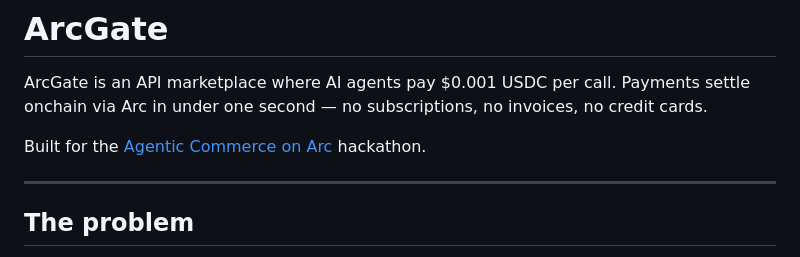
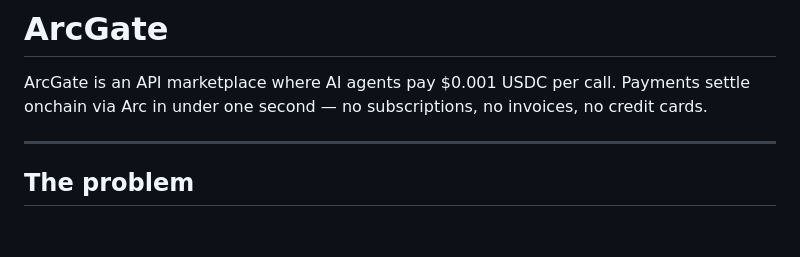
Before and after one commit to Zhekinmaksim/arcgate, a Markdown page: README.md, the part around the change. GitHub-like rendering; blank space fills up the shorter version.

```diff
--- a/README.md
+++ b/README.md
@@ -1,8 +1,6 @@
 # ArcGate
 
 ArcGate is an API marketplace where AI agents pay $0.001 USDC per call. Payments settle onchain via Arc in under one second — no subscriptions, no invoices, no credit cards.
-
-Built for the [Agentic Commerce on Arc](https://lablab.ai/event/agentic-commerce-on-arc) hackathon.
 
 ---
 
```
